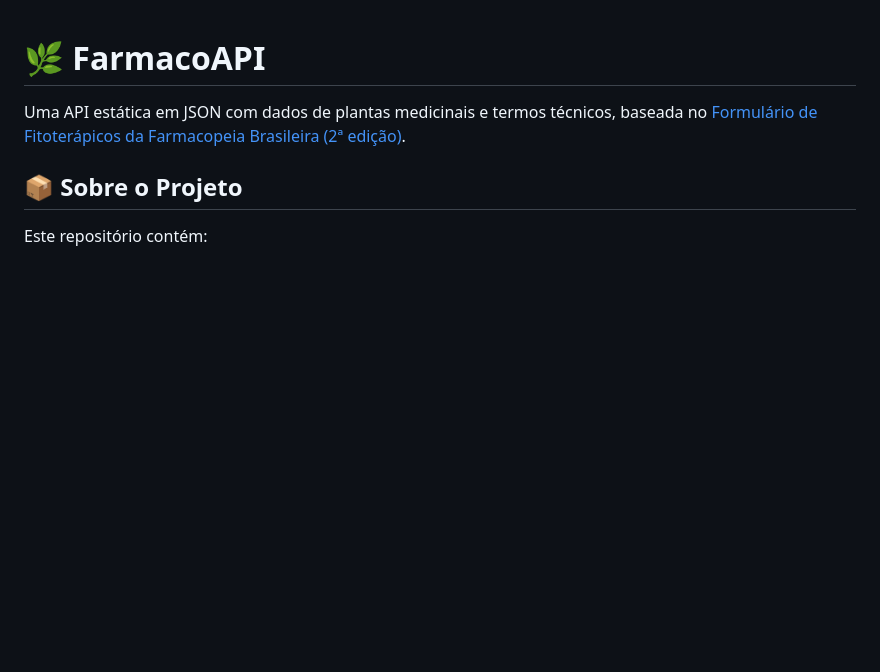
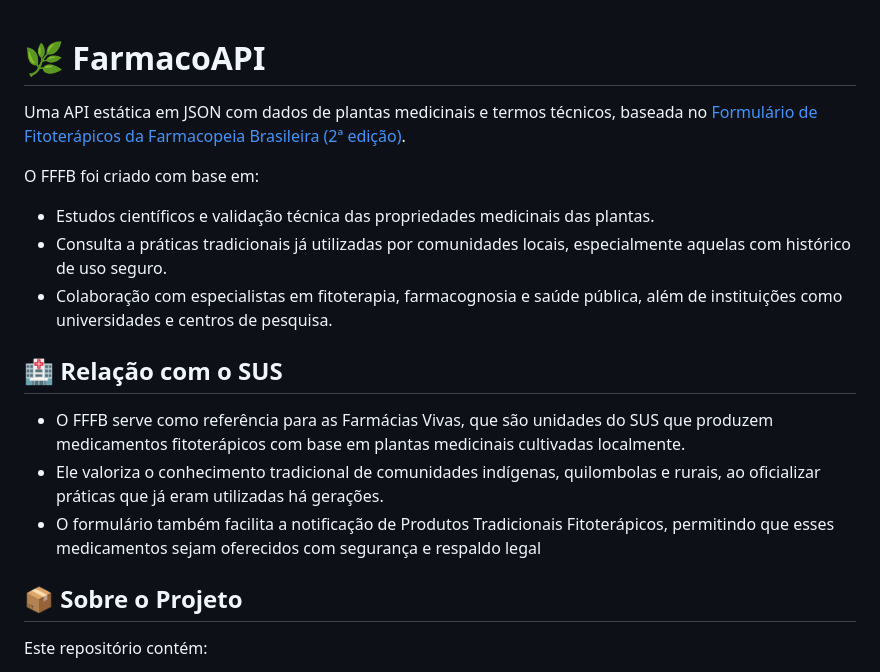
Before and after one commit to LucasMelquiades/FarmacoAPI, a Markdown page: README.md, the part around the change. GitHub-like rendering; blank space fills up the shorter version.

Commit message:
Atualizacao de README.md

```diff
--- a/README.md
+++ b/README.md
@@ -1,6 +1,18 @@
 # 🌿 FarmacoAPI
 
 Uma API estática em JSON com dados de plantas medicinais e termos técnicos, baseada no [Formulário de Fitoterápicos da Farmacopeia Brasileira (2ª edição)](https://www.gov.br/anvisa/pt-br/assuntos/farmacopeia/formulario-fitoterapico).
+
+O FFFB  foi criado com base em:
+
+- Estudos científicos e validação técnica das propriedades medicinais das plantas.
+- Consulta a práticas tradicionais já utilizadas por comunidades locais, especialmente aquelas com histórico de uso seguro.
+- Colaboração com especialistas em fitoterapia, farmacognosia e saúde pública, além de instituições como universidades e centros de pesquisa.
+
+## 🏥 Relação com o SUS
+
+- O FFFB serve como referência para as Farmácias Vivas, que são unidades do SUS que produzem medicamentos fitoterápicos com base em plantas medicinais cultivadas localmente.
+- Ele valoriza o conhecimento tradicional de comunidades indígenas, quilombolas e rurais, ao oficializar práticas que já eram utilizadas há gerações.
+- O formulário também facilita a notificação de Produtos Tradicionais Fitoterápicos, permitindo que esses medicamentos sejam oferecidos com segurança e respaldo legal
 
 ## 📦 Sobre o Projeto
 
```
